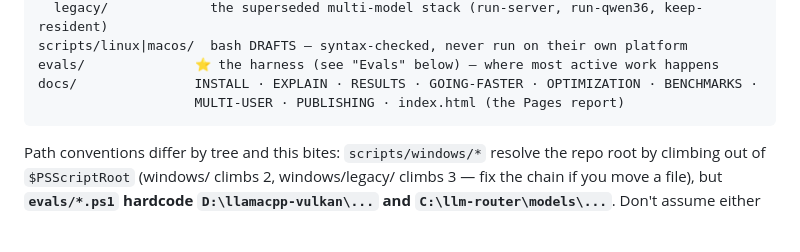
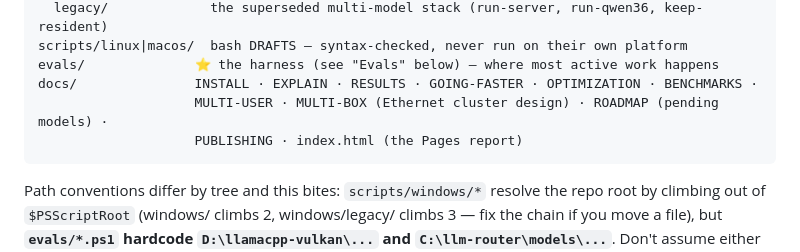
Before and after one commit to lazarevtill/strix-halo-llm, a Markdown page: CLAUDE.md, the part around the change. Rendered like a GitHub page; blank space fills up the shorter version.

````diff
--- a/CLAUDE.md
+++ b/CLAUDE.md
@@ -37,7 +37,8 @@ scripts/windows/    PowerShell 5.1 — supported; every number came from here
 scripts/linux|macos/  bash DRAFTS — syntax-checked, never run on their own platform
 evals/              ⭐ the harness (see "Evals" below) — where most active work happens
 docs/               INSTALL · EXPLAIN · RESULTS · GOING-FASTER · OPTIMIZATION · BENCHMARKS ·
-                    MULTI-USER · PUBLISHING · index.html (the Pages report)
+                    MULTI-USER · MULTI-BOX (Ethernet cluster design) · ROADMAP (pending models) ·
+                    PUBLISHING · index.html (the Pages report)
 ```
 
 Path conventions differ by tree and this bites: `scripts/windows/*` resolve the repo root by
````
Also changed, not shown: README.md (+1 -1 lines), docs/MULTI-BOX.md (added, +156 -0 lines).
